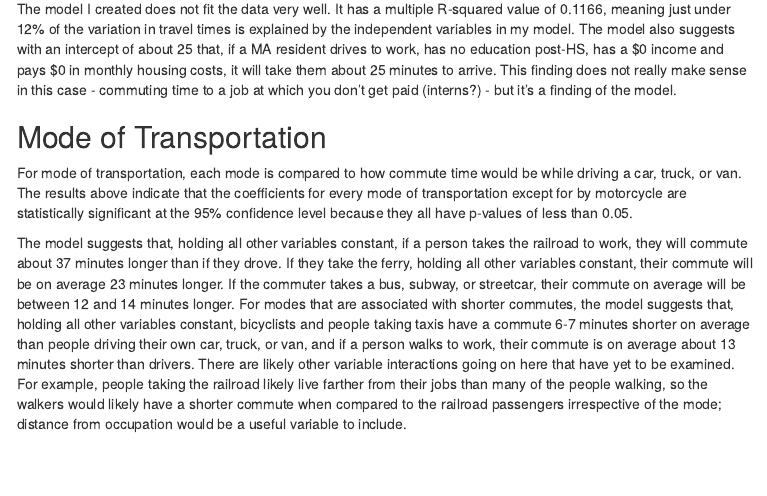
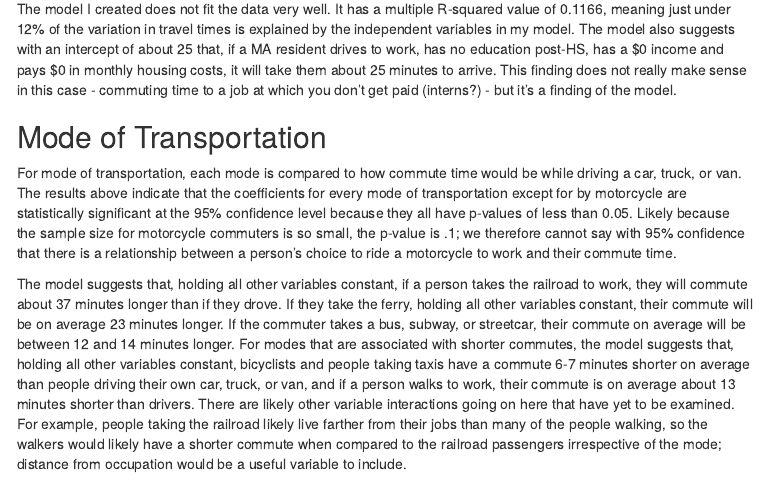
Before and after one commit to SES-5215-F2020/mwillisjackson-quant, an R Markdown document (Assignment4.Rmd): the page in a window 1100 px wide, from 3530 px down. The pictures show the output file Assignment4.html that the author committed with the source, opened offline; menus at the side of the page are left out.

Commit message:
Assignment 4

```diff
--- a/Assignment4.Rmd
+++ b/Assignment4.Rmd
@@ -74,7 +74,7 @@ The model I created does not fit the data very well. It has a multiple R-squared
 
 ## Mode of Transportation
 
-For mode of transportation, each mode is compared to how commute time would be while driving a car, truck, or van. The results above indicate that the coefficients for every mode of transportation except for by motorcycle are statistically significant at the 95% confidence level because they all have p-values of less than 0.05.
+For mode of transportation, each mode is compared to how commute time would be while driving a car, truck, or van. The results above indicate that the coefficients for every mode of transportation except for by motorcycle are statistically significant at the 95% confidence level because they all have p-values of less than 0.05. Likely because the sample size for motorcycle commuters is so small, the p-value is .1; we therefore cannot say with 95% confidence that there is a relationship between a person's choice to ride a motorcycle to work and their commute time.
 
 The model suggests that, holding all other variables constant, if a person takes the railroad to work, they will commute about 37 minutes longer than if they drove. If they take the ferry, holding all other variables constant, their commute will be on average 23 minutes longer. If the commuter takes a bus, subway, or streetcar, their commute on average will be between 12 and 14 minutes longer. For modes that are associated with shorter commutes, the model suggests that, holding all other variables constant, bicyclists and people taking taxis have a commute 6-7 minutes shorter on average than people driving their own car, truck, or van, and if a person walks to work, their commute is on average about 13 minutes shorter than drivers. There are likely other variable interactions going on here that have yet to be examined. For example, people taking the railroad likely live farther from their jobs than many of the people walking, so the walkers would likely have a shorter commute when compared to the railroad passengers irrespective of the mode; distance from occupation would be a useful variable to include.
 
```
Also changed, not shown: Assignment4.html.
